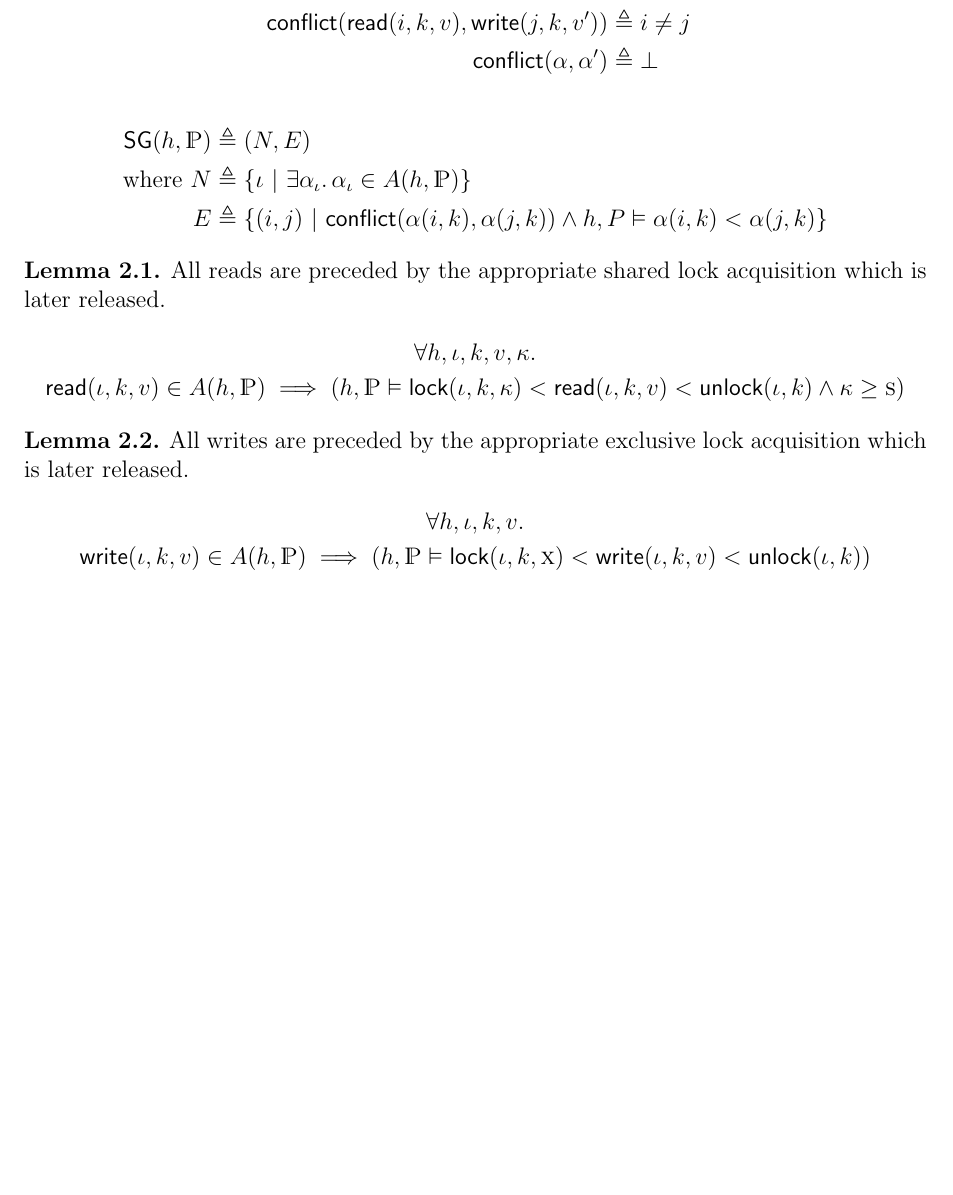
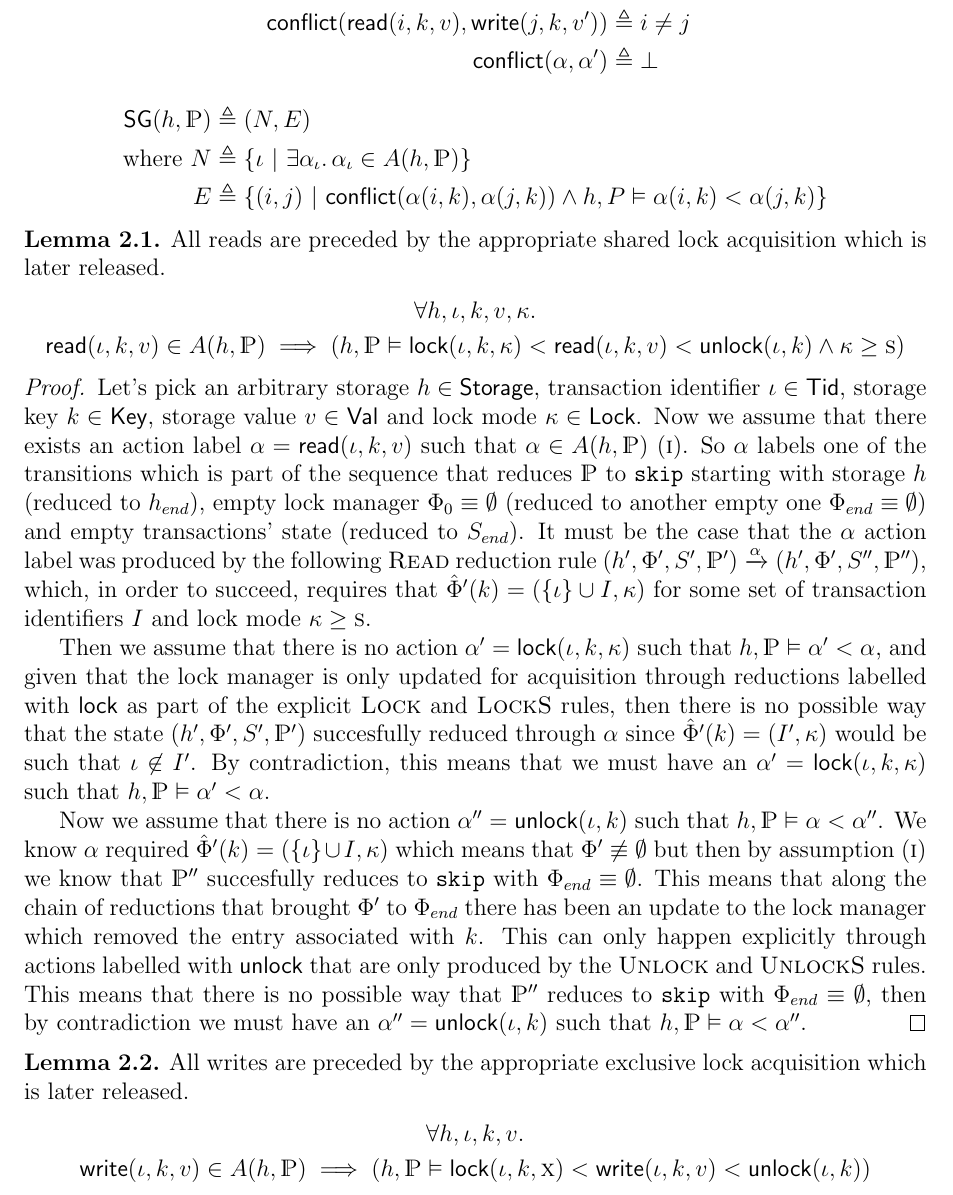
Before and after one commit to resource-reasoning/DS, a LaTeX document (david.tex, which reads david/ser_proof.tex): part of page 8 of 8 before the commit and part of page 8 of 9 after it, cut so that both start at the same text, the shorter picture padded with empty space. Compiled offline with pdfLaTeX.

Commit message:
[2pl] Proven Lemma 2.1 (lock < read < unlock).

```diff
--- a/david/ser_proof.tex
+++ b/david/ser_proof.tex
@@ -32,6 +32,15 @@ E &\triangleq \{ (i, j)\ |\ \pred{conflict}{\alpha(i, k), \alpha(j, k)} \land h,
 \actread{\iota}{k}{v} \in A(h, \mathds{P}) \implies \left( h, \mathds{P} \vDash \actlock{\iota}{k}{\kappa} < \actread{\iota}{k}{v} < \actunlock{\iota}{k} \land \kappa \geq \textsc{s} \right)
 \end{gather*}
 
+\begin{proof}
+Let's pick an arbitrary storage $h \in \mathsf{Storage}$, transaction identifier $\iota \in \mathsf{Tid}$, storage key $k \in \mathsf{Key}$, storage value $v \in \mathsf{Val}$ and lock mode $\kappa \in \mathsf{Lock}$. Now we assume that there exists an action label $\alpha = \actread{\iota}{k}{v}$ such that $\alpha \in A(h, \mathds{P})$ (\textsc{i}). So $\alpha$ labels one of the transitions which is part of the sequence that reduces $\mathds{P}$ to $\pskip$ starting with storage $h$ (reduced to $h_{end}$), empty lock manager $\Phi_0 \equiv \emptyset$ (reduced to another empty one $\Phi_{end} \equiv \emptyset$) and empty transactions' state (reduced to $S_{end}$). It must be the case that the $\alpha$ action label was produced by the following \textsc{Read} reduction rule $(h', \Phi', S', \mathds{P}') \xrightarrow{\alpha} (h', \Phi', S'', \mathds{P}'')$, which, in order to succeed, requires that $\hat{\Phi}'(k) = (\{ \iota \} \cup I, \kappa)$ for some set of transaction identifiers $I$ and lock mode $\kappa \geq \textsc{s}$.
+
+Then we assume that there is no action $\alpha' = \actlock{\iota}{k}{\kappa}$ such that $h, \mathds{P} \vDash \alpha' < \alpha$, and given that the lock manager is only updated for acquisition through reductions labelled with \textsf{lock} as part of the explicit \textsc{Lock} and \textsc{LockS} rules, then there is no possible way that the state $(h', \Phi', S', \mathds{P}')$ succesfully reduced through $\alpha$ since $\hat{\Phi}'(k) = (I'
+, \kappa)$ would be such that $\iota \not\in I'$. By contradiction, this means that we must have an $\alpha' = \actlock{\iota}{k}{\kappa}$ such that $h, \mathds{P} \vDash \alpha' < \alpha$.
+
+Now we assume that there is no action $\alpha'' = \actunlock{\iota}{k}$ such that $h, \mathds{P} \vDash \alpha < \alpha ''$. We know $\alpha$ required $\hat{\Phi}'(k) = (\{ \iota \} \cup I, \kappa)$ which means that $\Phi' \not\equiv \emptyset$ but then by assumption (\textsc{i}) we know that $\mathds{P}''$ succesfully reduces to $\pskip$ with $\Phi_{end} \equiv \emptyset$. This means that along the chain of reductions that brought $\Phi'$ to $\Phi_{end}$ there has been an update to the lock manager which removed the entry associated with $k$. This can only happen explicitly through actions labelled with \textsf{unlock} that are only produced by the \textsc{Unlock} and \textsc{UnlockS} rules. This means that there is no possible way that $\mathds{P}''$ reduces to $\pskip$ with $\Phi_{end} \equiv \emptyset$, then by contradiction we must have an $\alpha'' = \actunlock{\iota}{k}$ such that $h, \mathds{P} \vDash \alpha < \alpha ''$.
+\end{proof}
+
 \lem All writes are preceded by the appropriate exclusive lock acquisition which is later released.
 \begin{gather*}
 \forall h, \iota, k, v \ldotp \\
```
